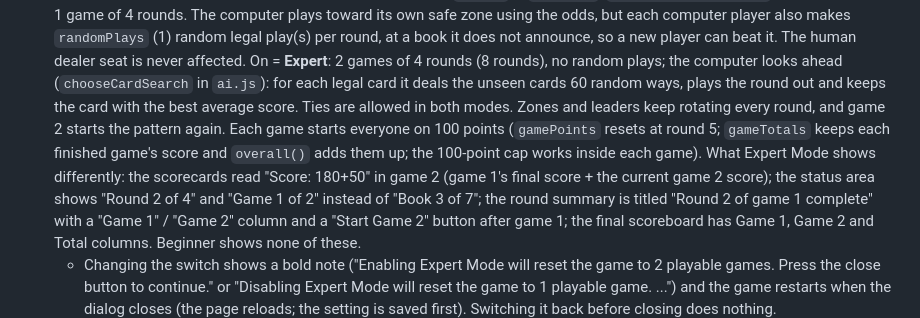
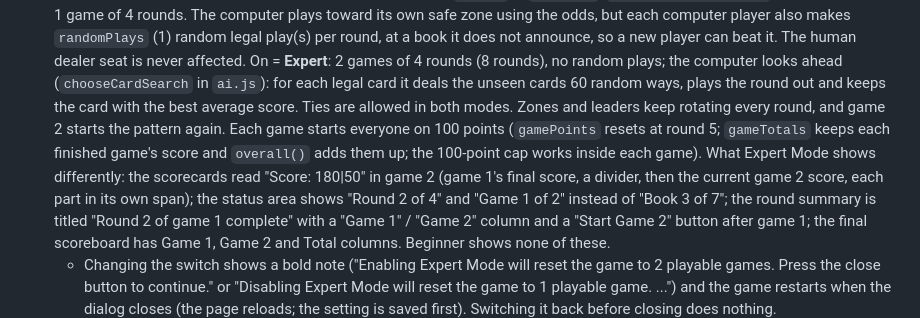
Before and after one commit to jottin/playclubs, a Markdown page: README.md, the part around the change. Drawn GitHub-style.

Commit message:
Added pipe

```diff
--- a/README.md
+++ b/README.md
@@ -117,7 +117,7 @@ Close with the button, Esc or a tap outside. Values are saved in localStorage (`
   cards 60 random ways, plays the round out and keeps the card with the best average score. Ties are allowed in both modes.
   Zones and leaders keep rotating every round, and game 2 starts the pattern again. Each game starts everyone on 100 points
   (`gamePoints` resets at round 5; `gameTotals` keeps each finished game's score and `overall()` adds them up; the 100-point cap works inside each game).
-  What Expert Mode shows differently: the scorecards read "Score: 180+50" in game 2 (game 1's final score + the current game 2 score); the status area shows
+  What Expert Mode shows differently: the scorecards read "Score: 180|50" in game 2 (game 1's final score, a divider, then the current game 2 score, each part in its own span); the status area shows
   "Round 2 of 4" and "Game 1 of 2" instead of "Book 3 of 7"; the round summary is titled "Round 2 of game 1 complete" with a "Game 1" / "Game 2" column and a
   "Start Game 2" button after game 1; the final scoreboard has Game 1, Game 2 and Total columns. Beginner shows none of these.
   - Changing the switch shows a bold note ("Enabling Expert Mode will reset the game to 2 playable games. Press the close button to continue." or
```
